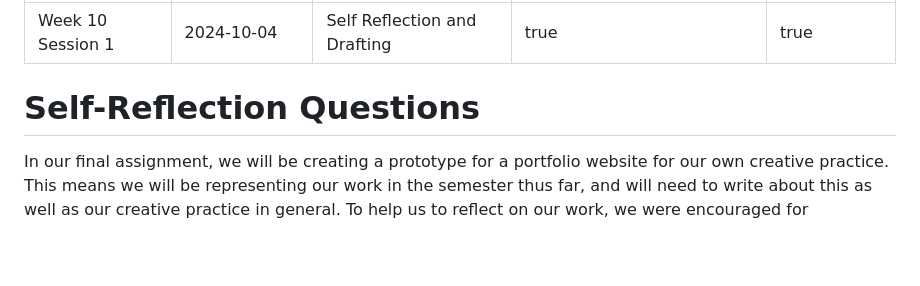
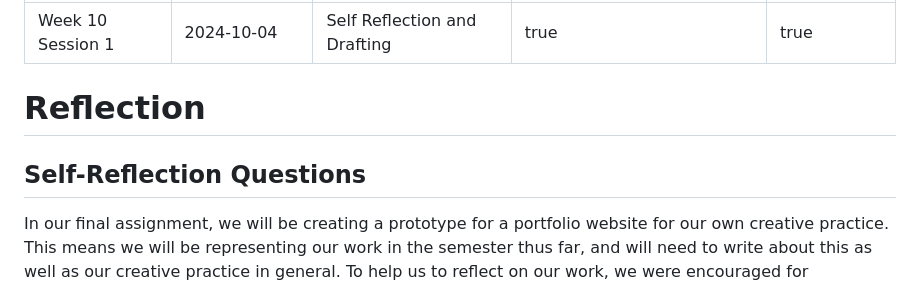
Before and after one commit to jackreed0504/dms1_blog, a Markdown page: posts/w10s1.md, the part around the change printed below. Drawn GitHub-style; blank space fills up the shorter version.

```diff
--- a/posts/w10s1.md
+++ b/posts/w10s1.md
@@ -5,8 +5,8 @@ snippet: Self Reflection and Drafting
 disable_html_sanitization: true
 allow_math: true
 ---
-
-# Self-Reflection Questions
+# Reflection
+## Self-Reflection Questions
 
 In our final assignment, we will be creating a prototype for a portfolio website for our own creative practice. This means we will be representing our work in the semester thus far, and will need to write about this as well as our creative practice in general. To help us to reflect on our work, we were encouraged for homework to answer the following self-reflection questions about the last three assignments in this class:
 
```
Also changed, not shown: other parts of posts/w10s1.md (+28 -0 lines).
